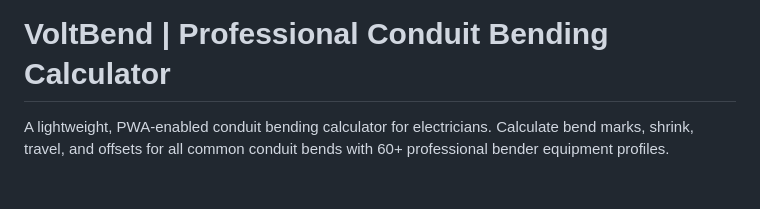
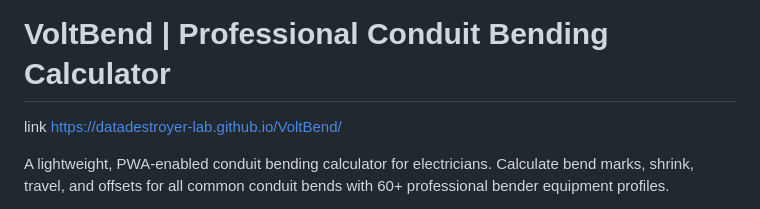
Before and after one commit to DataDestroyer-lab/VoltBend, a Markdown page: README.md, the part around the change. GitHub-like rendering; blank space fills up the shorter version.

```diff
--- a/README.md
+++ b/README.md
@@ -1,4 +1,5 @@
 # VoltBend | Professional Conduit Bending Calculator
+link https://datadestroyer-lab.github.io/VoltBend/
 
 A lightweight, PWA-enabled conduit bending calculator for electricians. Calculate bend marks, shrink, travel, and offsets for all common conduit bends with 60+ professional bender equipment profiles.
 
```
